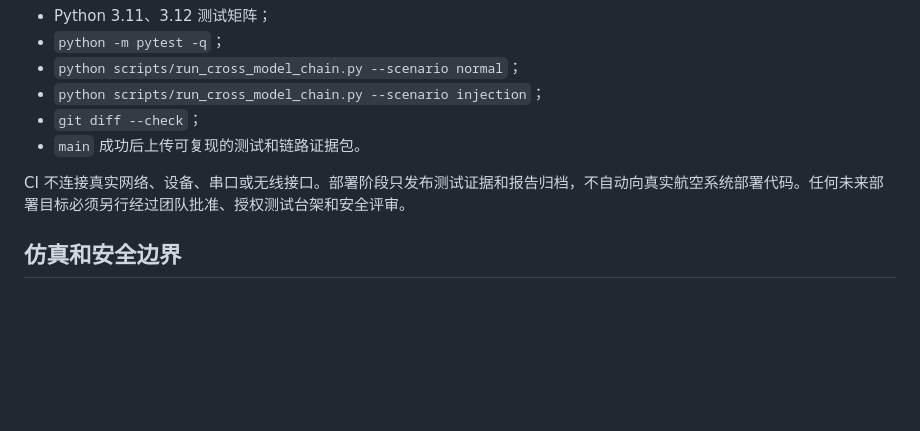
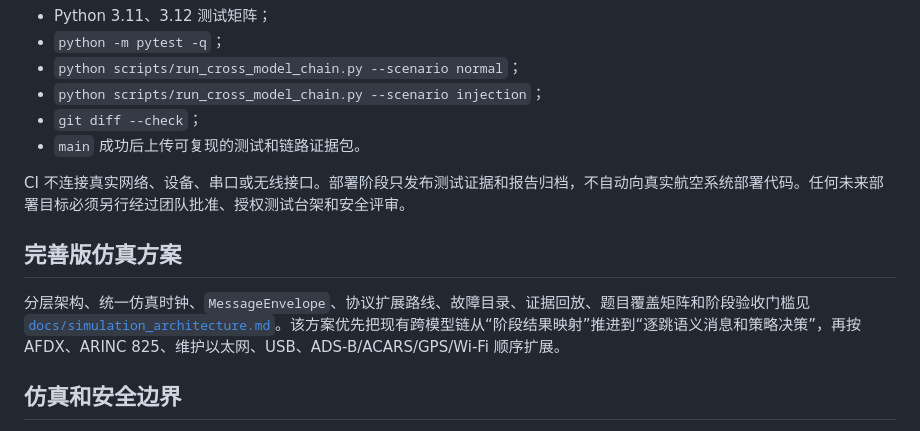
Before and after one commit to Aerospace-sec/Aerospace-emu, a Markdown page: README.md, the part around the change. Rendered like a GitHub page; blank space fills up the shorter version.

Commit message:
docs: define comprehensive simulation architecture

```diff
--- a/README.md
+++ b/README.md
@@ -153,6 +153,10 @@ chore: update experiment metadata
 
 CI 不连接真实网络、设备、串口或无线接口。部署阶段只发布测试证据和报告归档，不自动向真实航空系统部署代码。任何未来部署目标必须另行经过团队批准、授权测试台架和安全评审。
 
+## 完善版仿真方案
+
+分层架构、统一仿真时钟、`MessageEnvelope`、协议扩展路线、故障目录、证据回放、题目覆盖矩阵和阶段验收门槛见 [`docs/simulation_architecture.md`](docs/simulation_architecture.md)。该方案优先把现有跨模型链从“阶段结果映射”推进到“逐跳语义消息和策略决策”，再按 AFDX、ARINC 825、维护以太网、USB、ADS-B/ACARS/GPS/Wi-Fi 顺序扩展。
+
 ## 仿真和安全边界
 
 - ARINC 429 奇偶校验、CRC、TEID/QFI、认证成功均不等于来源授权或业务授权；
```
Also changed, not shown: docs/simulation_architecture.md (added, +357 -0 lines).
